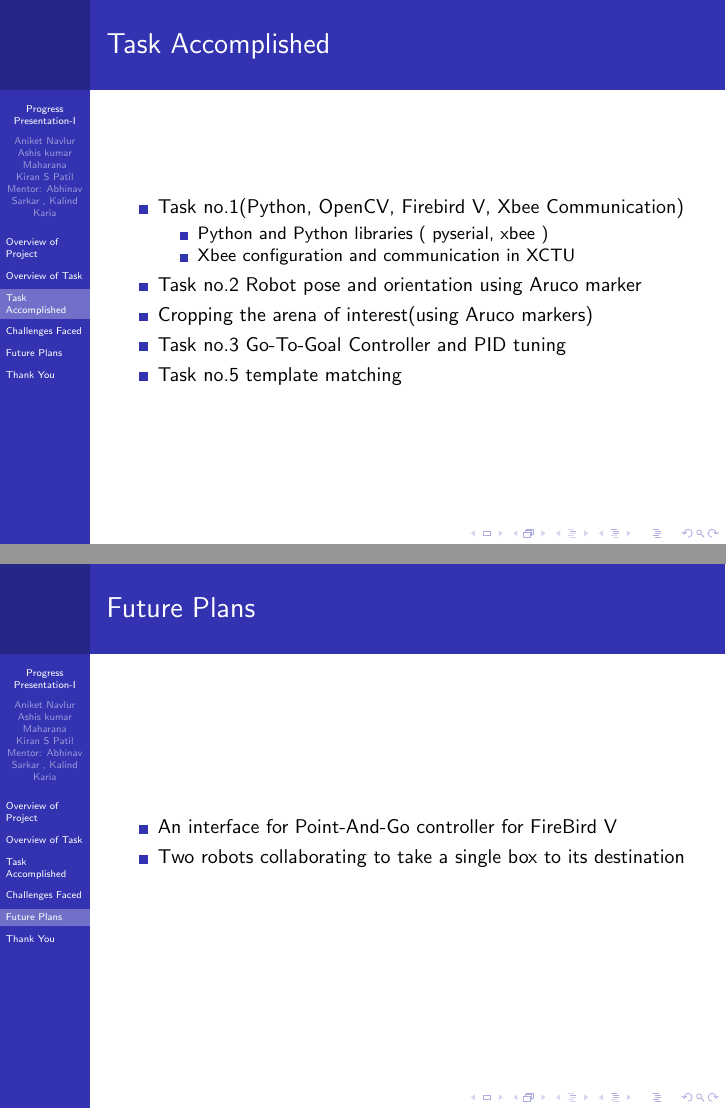
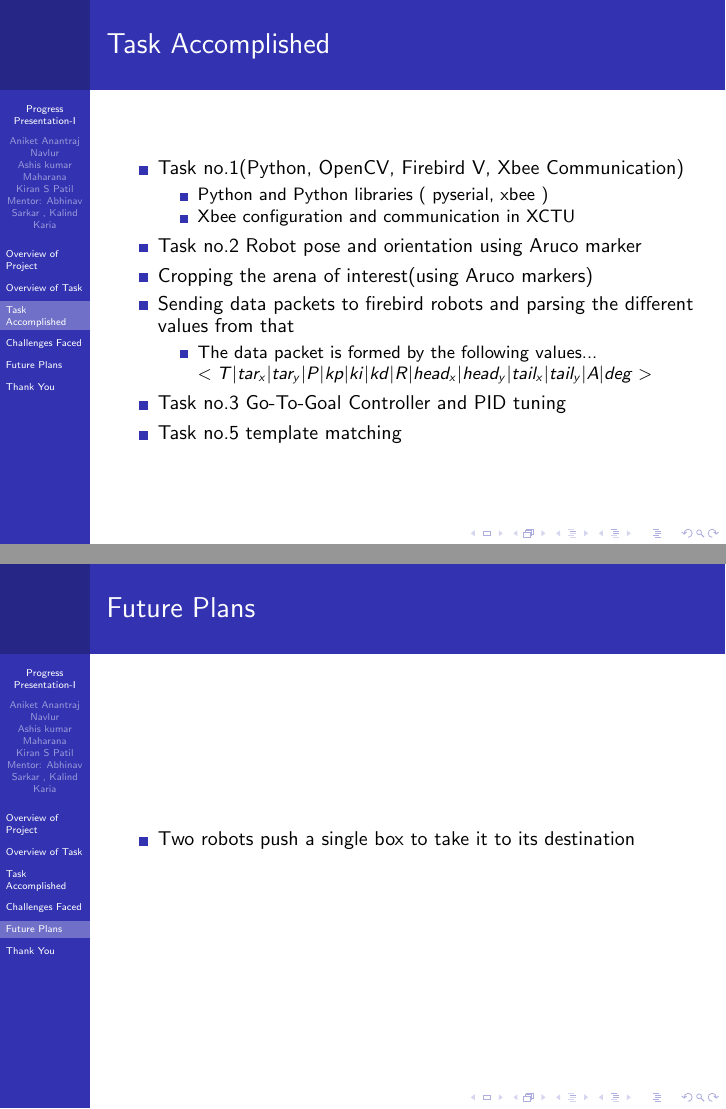
Before and after one commit to eYSIP-2018/Jigsaw-Puzzle-Solver-Using-Multiple-Robots, LaTeX slides (Presentations/Progress Presentation 1/Progress-Presentation.tex): pages 4 and 6 of 7 before the commit and pages 8 and 10 of 11 after it, joined at a grey line. Compiled offline with pdfLaTeX.

Commit message:
presentation updated

```diff
--- a/Presentations/Progress Presentation 1/Progress-Presentation.tex
+++ b/Presentations/Progress Presentation 1/Progress-Presentation.tex
@@ -7,7 +7,7 @@
 	\setbeamertemplate{sidebar left}{}
 	\title{Progress Presentation-I}
 	\subtitle{e-Yantra Summer Internship-2018 \\ $ $\textbf{ A System for Solving Jigsaw Puzzle using Multiple Robots}$ $}
-	\author{$ $Aniket Navlur$ $\\$ $Ashis kumar Maharana$ $\\$ $Kiran S Patil$ $\\
+	\author{$ $Aniket Anantraj Navlur$ $\\$ $Ashis kumar Maharana$ $\\$ $Kiran S Patil$ $\\
 	Mentor: $ $Abhinav Sarkar , Kalind Karia$ $}
 	\institute{IIT Bombay}
 	\date{\today}
@@ -56,6 +56,11 @@
 		\end{itemize}
 		\item Task no.2  Robot pose and orientation using Aruco marker
 		\item Cropping the arena of interest(using Aruco markers)
+		\item Sending data packets to firebird robots and parsing the different values from that
+		\begin{itemize}
+		\item The data packet is formed by the following values...
+		$<T|tar_x|tar_y|P|kp|ki|kd|R|head_x|head_y|tail_x|tail_y|A|deg>$
+		\end{itemize}
 		\item Task no.3 Go-To-Goal Controller and PID tuning
 		\item Task no.5 template matching
 
@@ -75,8 +80,7 @@
 \section{Future Plans}
 \begin{frame}{Future Plans}
 	\begin{itemize}
-		\item An interface for Point-And-Go controller for FireBird V
-		\item Two robots collaborating to take a single box to its destination
+		\item Two robots push a single box to take it to its destination
 	\end{itemize}
 \end{frame}
 
```
Also changed, not shown: Presentations/Progress Presentation 1/Progress-Presentation.pdf, Presentations/Progress Presentation 1/Progress-Presentation.tex (8 more changed lines), 5 other files.
